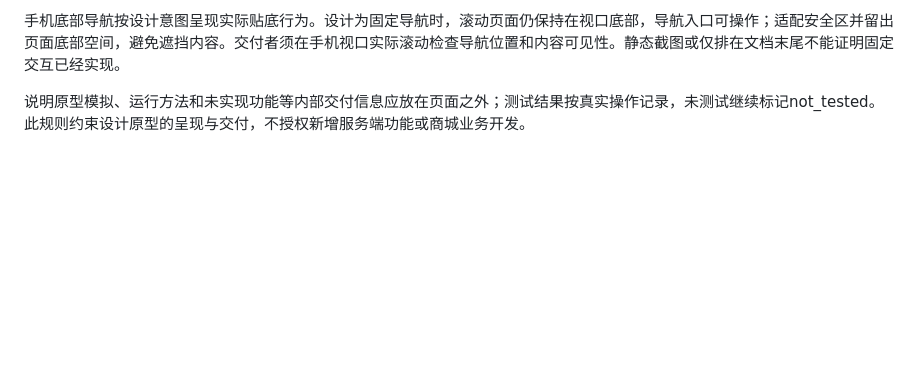
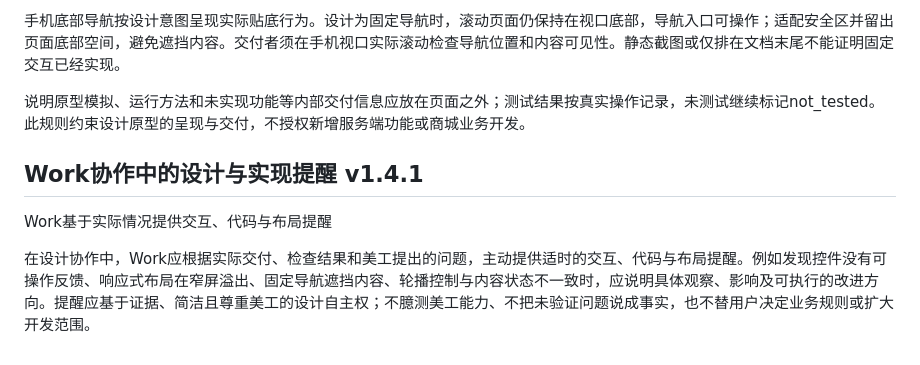
Before and after one commit to y5000/tabakojp-design-bridge, a Markdown page: README.md, the part around the change. Drawn GitHub-style; blank space fills up the shorter version.

Commit message:
Add proactive design guidance expectation

```diff
--- a/README.md
+++ b/README.md
@@ -91,3 +91,10 @@ Work发现问题由coordinator在feedback归因整理，按原任务scope核对
 手机底部导航按设计意图呈现实际贴底行为。设计为固定导航时，滚动页面仍保持在视口底部，导航入口可操作；适配安全区并留出页面底部空间，避免遮挡内容。交付者须在手机视口实际滚动检查导航位置和内容可见性。静态截图或仅排在文档末尾不能证明固定交互已经实现。
 
 说明原型模拟、运行方法和未实现功能等内部交付信息应放在页面之外；测试结果按真实操作记录，未测试继续标记not_tested。此规则约束设计原型的呈现与交付，不授权新增服务端功能或商城业务开发。
+
+
+## Work协作中的设计与实现提醒 v1.4.1
+
+Work基于实际情况提供交互、代码与布局提醒
+
+在设计协作中，Work应根据实际交付、检查结果和美工提出的问题，主动提供适时的交互、代码与布局提醒。例如发现控件没有可操作反馈、响应式布局在窄屏溢出、固定导航遮挡内容、轮播控制与内容状态不一致时，应说明具体观察、影响及可执行的改进方向。提醒应基于证据、简洁且尊重美工的设计自主权；不臆测美工能力、不把未验证问题说成事实，也不替用户决定业务规则或扩大开发范围。
```
